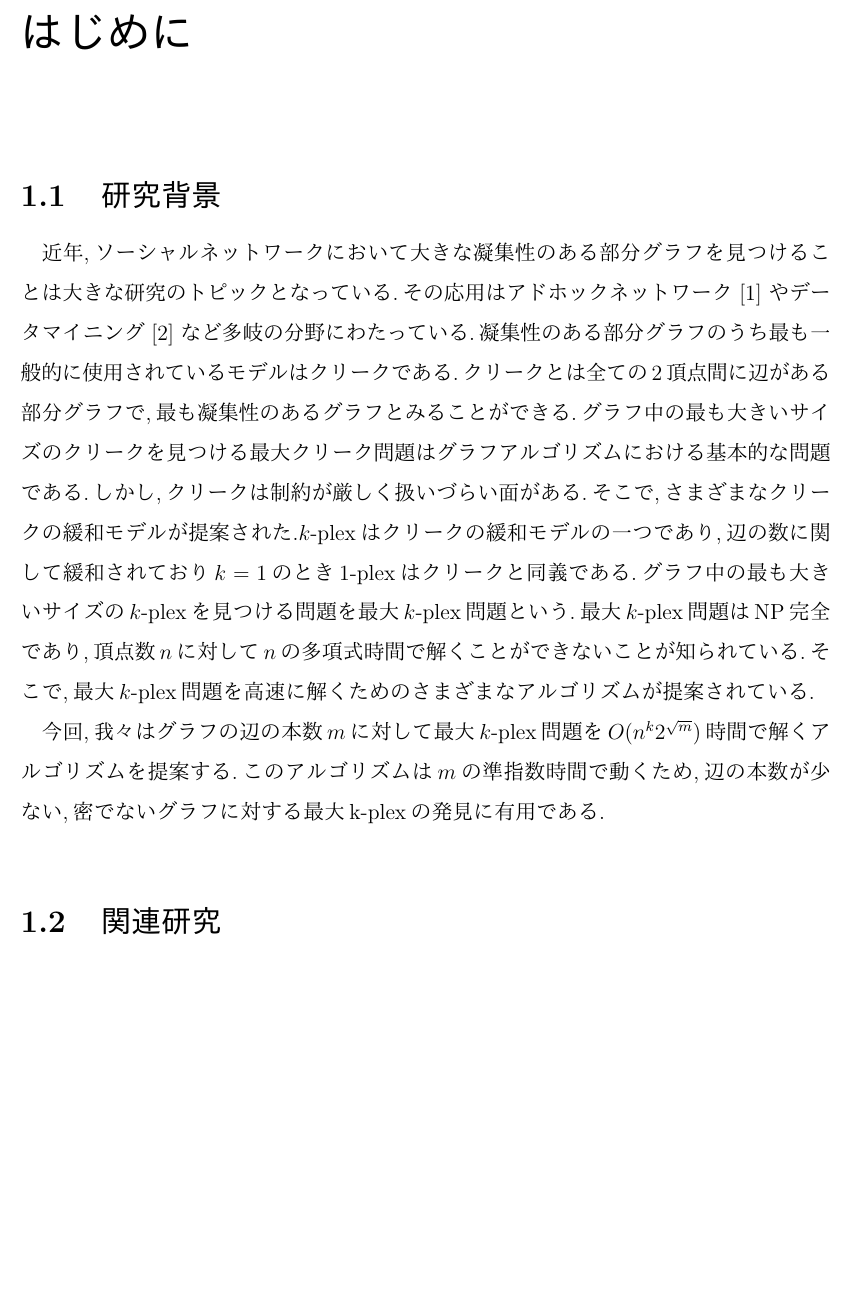
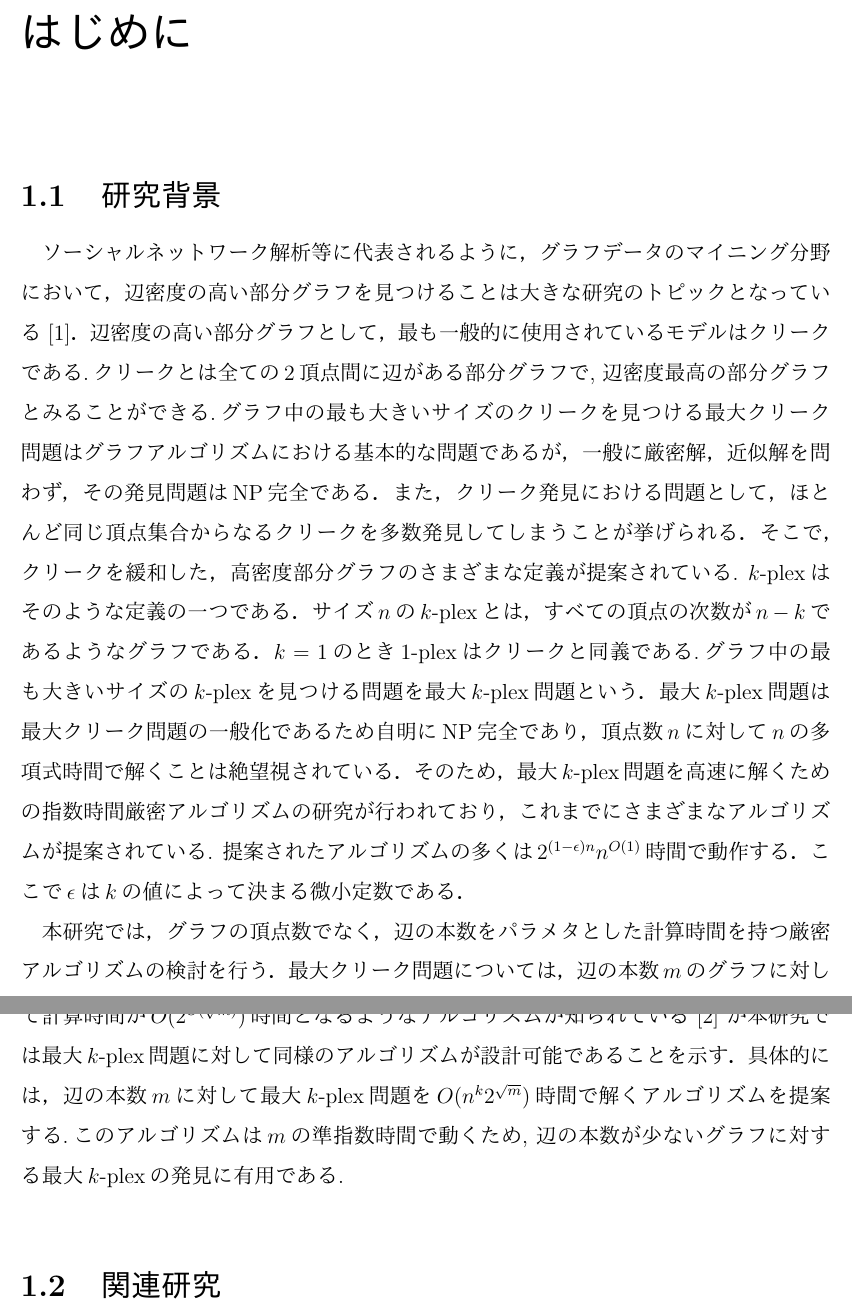
Before and after one commit to Izulabo-nitech/Maximum_kplex_Problem, a LaTeX thesis (sotsuron/sotsuron_b4sato.tex): part of page 3 of 13 before the commit and two parts of pages 3 and 4 of 14 after it, the two joined at a grey line, cut so that both start at the same text, the shorter picture padded with empty space. The pictures show the PDF file sotsuron/sotsuron_b4sato.pdf that the author committed with the source.

Commit message:
卒論1章修正

```diff
--- a/sotsuron/sotsuron_b4sato.tex
+++ b/sotsuron/sotsuron_b4sato.tex
@@ -61,21 +61,33 @@
 \chapter{はじめに}
 
 \section{研究背景}
-近年,ソーシャルネットワークにおいて大きな凝集性のある部分グラフを見つけることは大きな研究の
-トピックとなっている.その応用はアドホックネットワーク \cite{chen2004clustering} やデータマイニング
-\cite{washio2003state} など多岐の分野にわたっている.凝集性のある部分グラフのうち
-最も一般的に使用されているモデルはクリークである.クリークとは全ての2頂点間に辺がある
-部分グラフで,最も凝集性のあるグラフとみることができる.グラフ中の最も大きいサイズのクリークを
-見つける最大クリーク問題はグラフアルゴリズムにおける基本的な問題である.しかし,クリークは
-制約が厳しく扱いづらい面がある.そこで,さまざまなクリークの緩和モデルが提案された.$k$-plexは
-クリークの緩和モデルの一つであり,辺の数に関して緩和されており$k=1$のとき1-plexはクリークと同
-義である.グラフ中の最も大きいサイズの$k$-plexを見つける問題を最大$k$-plex問題という.最大
-$k$-plex問題はNP完全であり,頂点数$n$に対して$n$の多項式時間で解くことができないことが
-知られている.そこで,最大$k$-plex問題を高速に解くためのさまざまなアルゴリズムが提案されている.
+ソーシャルネットワーク解析等に代表されるように，グラフデータのマイニング分野において，
+辺密度の高い部分グラフを見つけることは大きな研究のトピックと
+なっている\cite{washio2003state}．辺密度の高い部分グラフとして，最も一般的に
+使用されているモデルはクリークである.クリークとは全ての2頂点間に辺がある部分グラフで,
+辺密度最高の部分グラフとみることができる.グラフ中の最も大きいサイズのクリークを
+見つける最大クリーク問題はグラフアルゴリズムにおける基本的な問題であるが，
+一般に厳密解，近似解を問わず，その発見問題はNP完全である．また，クリーク発見における
+問題として，ほとんど同じ頂点集合からなるクリークを多数発見してしまうことが挙げられる．
+そこで，クリークを緩和した，高密度部分グラフのさまざまな定義が提案されている.
+$k$-plexはそのような定義の一つである．サイズ$n$の$k$-plexとは，すべての
+頂点の次数が$n-k$であるようなグラフである．$k=1$のとき1-plexはクリークと同
+義である.グラフ中の最も大きいサイズの$k$-plexを
+見つける問題を最大$k$-plex問題という．最大
+$k$-plex問題は最大クリーク問題の一般化であるため自明にNP完全であり，
+頂点数$n$に対して$n$の多項式時間で解くことは絶望視されている．
+そのため，最大$k$-plex問題を高速に解くための指数時間厳密アルゴリズムの
+研究が行われており，これまでにさまざまなアルゴリズムが提案されている.
+提案されたアルゴリズムの多くは$2^{(1-\epsilon)n}n^{O(1)}$時間で動作する．
+ここで$\epsilon$は$k$の値によって決まる微小定数である．
 
-今回,我々はグラフの辺の本数$m$に対して最大$k$-plex問題を$O(n^{k}2^{\sqrt{m}})$時間で解く
-アルゴリズムを提案する.このアルゴリズムは$m$の準指数時間で動くため,辺の本数が少ない,密でない
-グラフに対する最大k-plexの発見に有用である.
+本研究では，グラフの頂点数でなく，辺の本数をパラメタとした計算時間を持つ
+厳密アルゴリズムの検討を行う．最大クリーク問題については，辺の本数$m$のグラフに対して
+計算時間が$O(2^{O(\sqrt{m})})$時間となるようなアルゴリズムが知られている \cite{fomin2010exact}
+が本研究では最大$k$-plex問題に対して同様のアルゴリズムが設計可能であることを示す．
+具体的には，辺の本数$m$に対して最大$k$-plex問題を$O(n^{k}2^{\sqrt{m}})$時間で
+解くアルゴリズムを提案する.このアルゴリズムは$m$の準指数時間で動くため,
+辺の本数が少ないグラフに対する最大$k$-plexの発見に有用である.
 
 \section{関連研究}
 最大$k$-plex問題を解くためのアルゴリズムとして,以下のようなものが研究されている.
```
Also changed, not shown: sotsuron/sotsuron_b4sato.bbl, sotsuron/sotsuron_b4sato.pdf, 5 other files.
